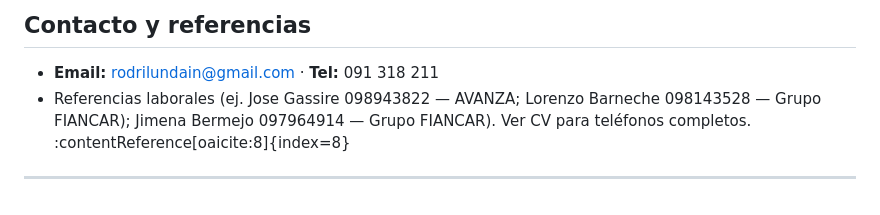
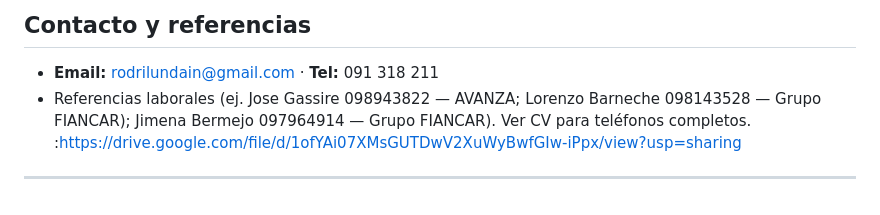
Before and after one commit to Rodrilundain/Rodrilundain, a Markdown page: README.md, the part around the change. GitHub-like rendering.

Commit message:
Update contact references with a link to CV

```diff
--- a/README.md
+++ b/README.md
@@ -76,7 +76,7 @@ Proactivo y comprometido. Enfoque analítico y detallista, con alta capacidad de
 
 ## Contacto y referencias
 - **Email:** rodrilundain@gmail.com · **Tel:** 091 318 211
-- Referencias laborales (ej. Jose Gassire 098943822 — AVANZA; Lorenzo Barneche 098143528 — Grupo FIANCAR); Jimena  Bermejo 097964914 — Grupo FIANCAR). Ver CV para teléfonos completos. :contentReference[oaicite:8]{index=8}
+- Referencias laborales (ej. Jose Gassire 098943822 — AVANZA; Lorenzo Barneche 098143528 — Grupo FIANCAR); Jimena  Bermejo 097964914 — Grupo FIANCAR). Ver CV para teléfonos completos. :https://drive.google.com/file/d/1ofYAi07XMsGUTDwV2XuWyBwfGIw-iPpx/view?usp=sharing
 
 ---
 
```
